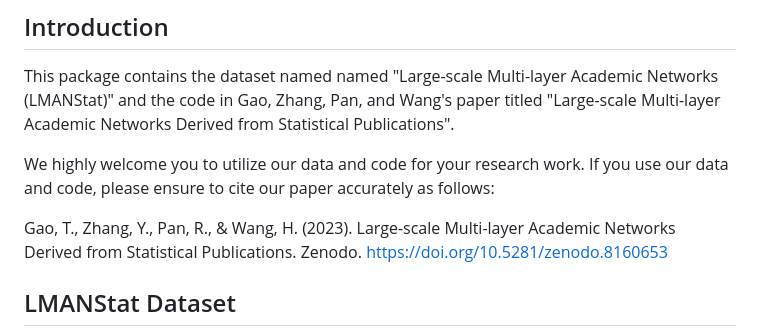
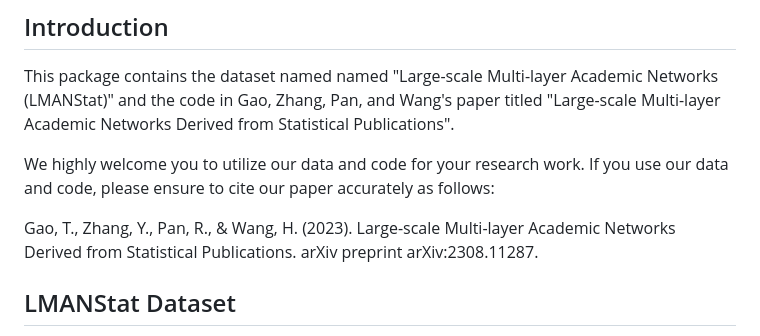
Before and after one commit to Gaotianchen97/LMANStat, a Markdown page: README.md, the part around the change. Rendered like a GitHub page.

```diff
--- a/README.md
+++ b/README.md
@@ -5,7 +5,7 @@ This package contains the dataset named named "Large-scale Multi-layer Academic
 
 We highly welcome you to utilize our data and code for your research work. If you use our data and code, please ensure to cite our paper accurately as follows:
 
-Gao, T., Zhang, Y., Pan, R., & Wang, H. (2023). Large-scale Multi-layer Academic Networks Derived from Statistical Publications. Zenodo. https://doi.org/10.5281/zenodo.8160653
+Gao, T., Zhang, Y., Pan, R., & Wang, H. (2023). Large-scale Multi-layer Academic Networks Derived from Statistical Publications. arXiv preprint arXiv:2308.11287.
 
 ## LMANStat Dataset
 
```
